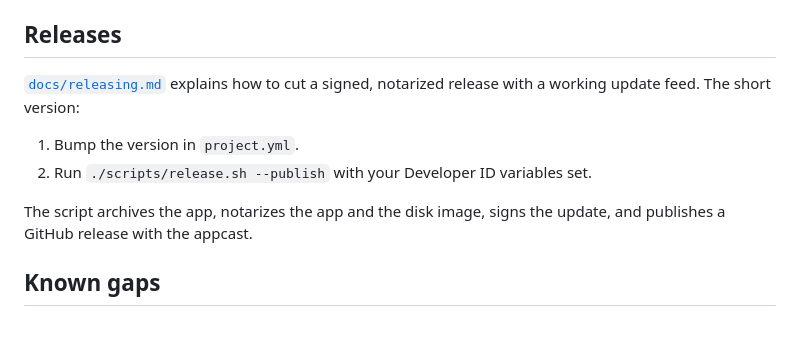
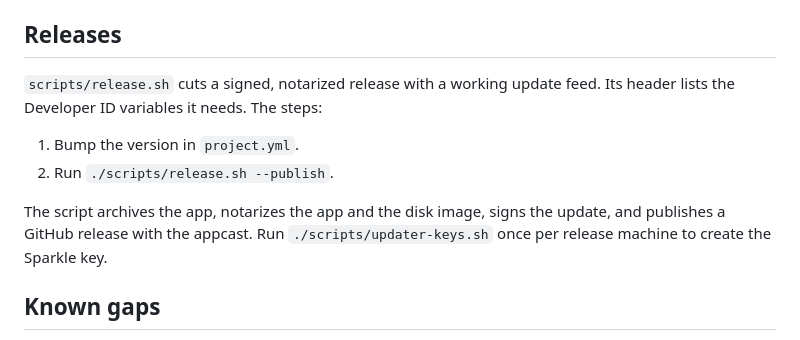
Before and after one commit to rauschermate/vireo, a Markdown page: README.md, the part around the change. GitHub-like rendering.

```diff
--- a/README.md
+++ b/README.md
@@ -101,14 +101,15 @@ lists where the shipped app differs from the plan. Read
 
 ## Releases
 
-[`docs/releasing.md`](docs/releasing.md) explains how to cut a signed,
-notarized release with a working update feed. The short version:
+`scripts/release.sh` cuts a signed, notarized release with a working update
+feed. Its header lists the Developer ID variables it needs. The steps:
 
 1. Bump the version in `project.yml`.
-2. Run `./scripts/release.sh --publish` with your Developer ID variables set.
+2. Run `./scripts/release.sh --publish`.
 
 The script archives the app, notarizes the app and the disk image, signs the
-update, and publishes a GitHub release with the appcast.
+update, and publishes a GitHub release with the appcast. Run
+`./scripts/updater-keys.sh` once per release machine to create the Sparkle key.
 
 ## Known gaps
 
```
Also changed, not shown: docs/landing-page.md (deleted, +0 -98 lines), docs/releasing.md (deleted, +0 -145 lines).
